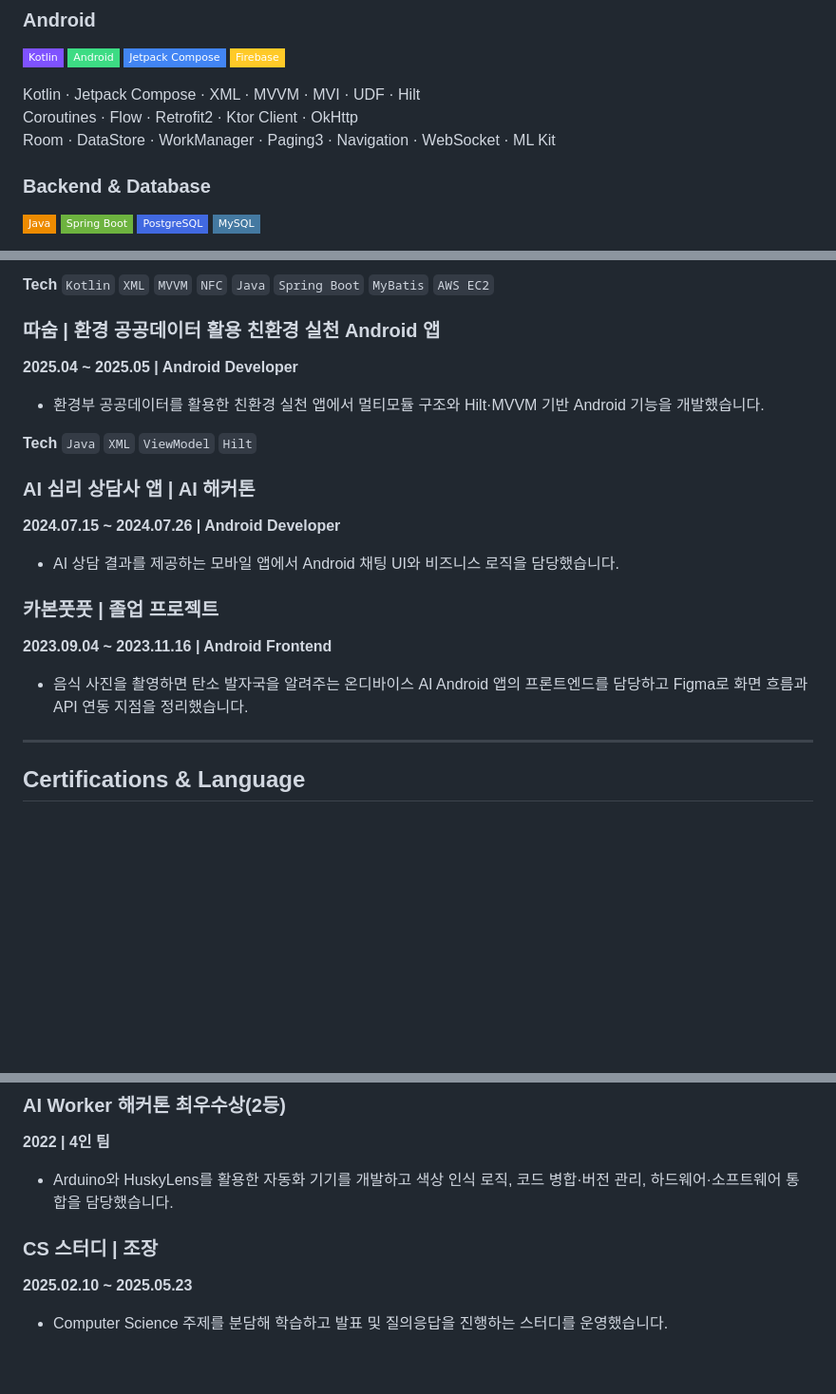
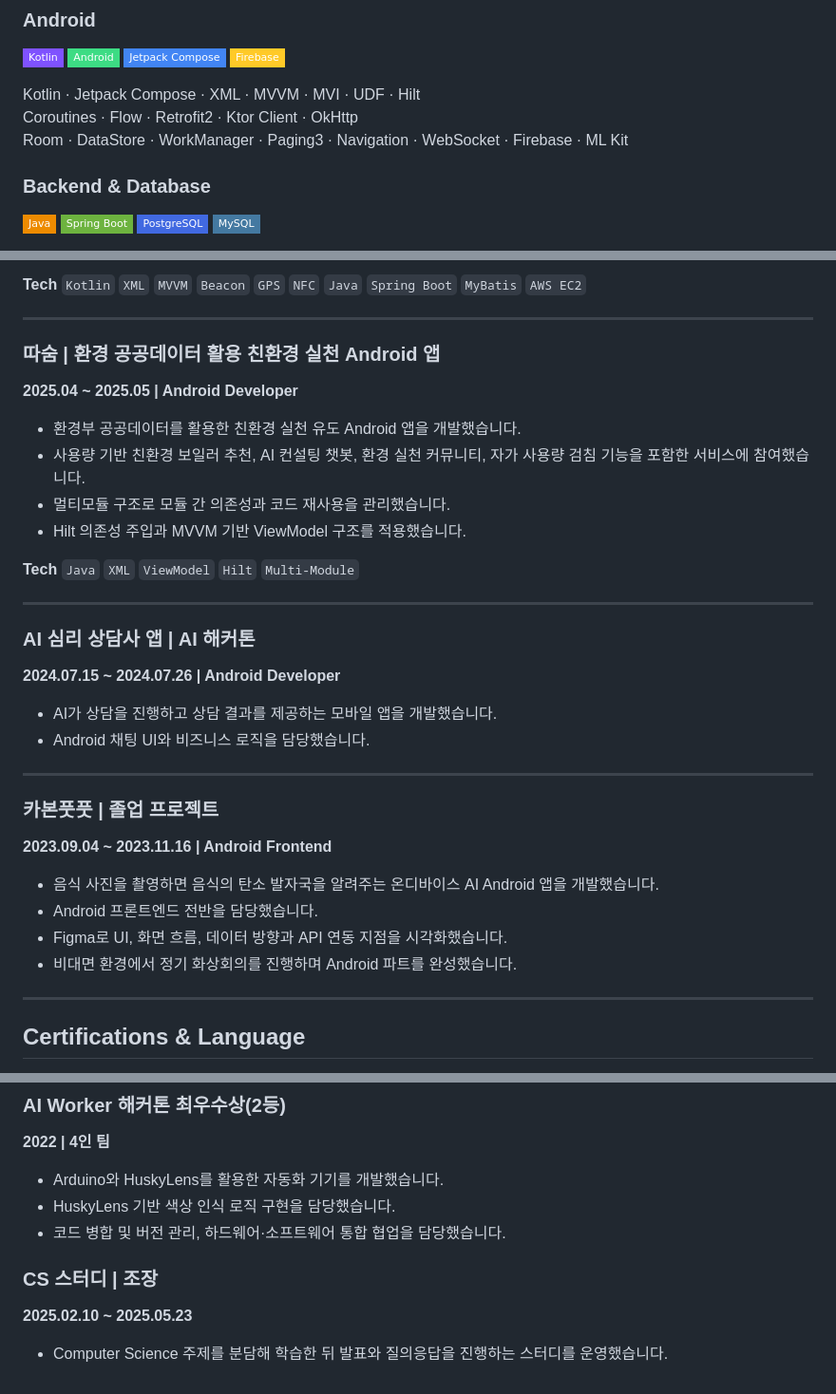
Before and after one commit to SSSSSungjun/portfolio, a Markdown page: resume/README.md, 3 parts joined by grey strips. Shown at 95% size. Drawn GitHub-style; badges without logos; blank space fills up the shorter version.

Commit message:
Refine resume layout while preserving project details

```diff
--- a/resume/README.md
+++ b/resume/README.md
@@ -41,7 +41,7 @@ Kotlin과 Jetpack Compose 기반 Android 네이티브 앱 개발을 주력으로
 
 Kotlin · Jetpack Compose · XML · MVVM · MVI · UDF · Hilt
 Coroutines · Flow · Retrofit2 · Ktor Client · OkHttp
-Room · DataStore · WorkManager · Paging3 · Navigation · WebSocket · ML Kit
+Room · DataStore · WorkManager · Paging3 · Navigation · WebSocket · Firebase · ML Kit
 
 ### Backend & Database
 
@@ -124,22 +154,35 @@ Jira · Figma · Notion · Codex
 
-**Tech** `Kotlin` `XML` `MVVM` `NFC` `Java` `Spring Boot` `MyBatis` `AWS EC2`
+**Tech** `Kotlin` `XML` `MVVM` `Beacon` `GPS` `NFC` `Java` `Spring Boot` `MyBatis` `AWS EC2`
+
+---
 
 ### 따숨 | 환경 공공데이터 활용 친환경 실천 Android 앱
 **2025.04 ~ 2025.05 | Android Developer**
 
-- 환경부 공공데이터를 활용한 친환경 실천 앱에서 멀티모듈 구조와 Hilt·MVVM 기반 Android 기능을 개발했습니다.
+- 환경부 공공데이터를 활용한 친환경 실천 유도 Android 앱을 개발했습니다.
+- 사용량 기반 친환경 보일러 추천, AI 컨설팅 챗봇, 환경 실천 커뮤니티, 자가 사용량 검침 기능을 포함한 서비스에 참여했습니다.
+- 멀티모듈 구조로 모듈 간 의존성과 코드 재사용을 관리했습니다.
+- Hilt 의존성 주입과 MVVM 기반 ViewModel 구조를 적용했습니다.
 
-**Tech** `Java` `XML` `ViewModel` `Hilt`
+**Tech** `Java` `XML` `ViewModel` `Hilt` `Multi-Module`
+
+---
 
 ### AI 심리 상담사 앱 | AI 해커톤
 **2024.07.15 ~ 2024.07.26 | Android Developer**
 
-- AI 상담 결과를 제공하는 모바일 앱에서 Android 채팅 UI와 비즈니스 로직을 담당했습니다.
+- AI가 상담을 진행하고 상담 결과를 제공하는 모바일 앱을 개발했습니다.
+- Android 채팅 UI와 비즈니스 로직을 담당했습니다.
+
+---
 
 ### 카본풋풋 | 졸업 프로젝트
 **2023.09.04 ~ 2023.11.16 | Android Frontend**
 
-- 음식 사진을 촬영하면 탄소 발자국을 알려주는 온디바이스 AI Android 앱의 프론트엔드를 담당하고 Figma로 화면 흐름과 API 연동 지점을 정리했습니다.
+- 음식 사진을 촬영하면 음식의 탄소 발자국을 알려주는 온디바이스 AI Android 앱을 개발했습니다.
+- Android 프론트엔드 전반을 담당했습니다.
+- Figma로 UI, 화면 흐름, 데이터 방향과 API 연동 지점을 시각화했습니다.
+- 비대면 환경에서 정기 화상회의를 진행하며 Android 파트를 완성했습니다.
 
 ---
 
@@ -157,9 +200,11 @@ Jira · Figma · Notion · Codex
 ### AI Worker 해커톤 최우수상(2등)
 **2022 | 4인 팀**
 
-- Arduino와 HuskyLens를 활용한 자동화 기기를 개발하고 색상 인식 로직, 코드 병합·버전 관리, 하드웨어·소프트웨어 통합을 담당했습니다.
+- Arduino와 HuskyLens를 활용한 자동화 기기를 개발했습니다.
+- HuskyLens 기반 색상 인식 로직 구현을 담당했습니다.
+- 코드 병합 및 버전 관리, 하드웨어·소프트웨어 통합 협업을 담당했습니다.
 
 ### CS 스터디 | 조장
 **2025.02.10 ~ 2025.05.23**
 
-- Computer Science 주제를 분담해 학습하고 발표 및 질의응답을 진행하는 스터디를 운영했습니다.
+- Computer Science 주제를 분담해 학습한 뒤 발표와 질의응답을 진행하는 스터디를 운영했습니다.
```
Also changed, not shown: other parts of resume/README.md (+43 -13 lines).
